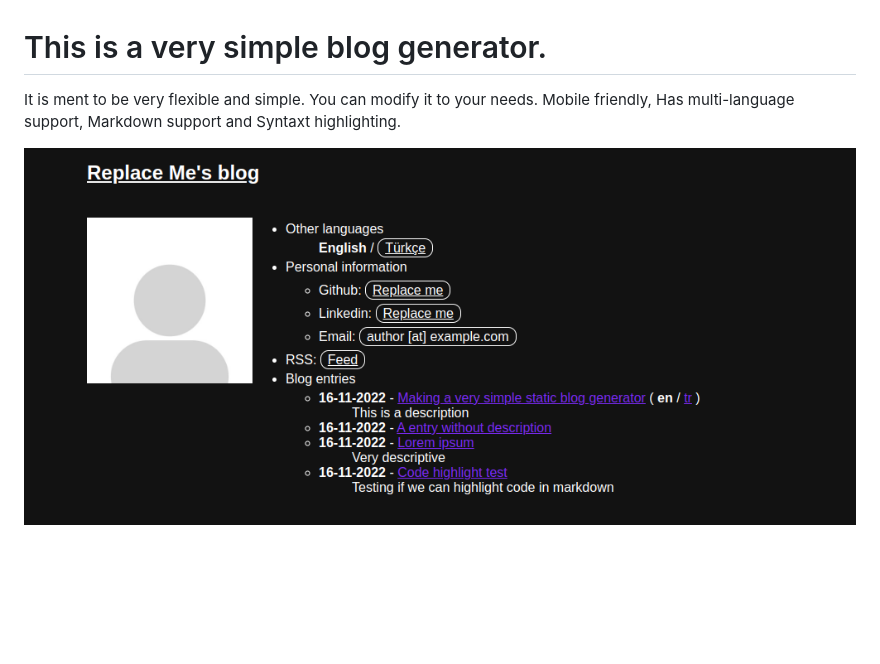
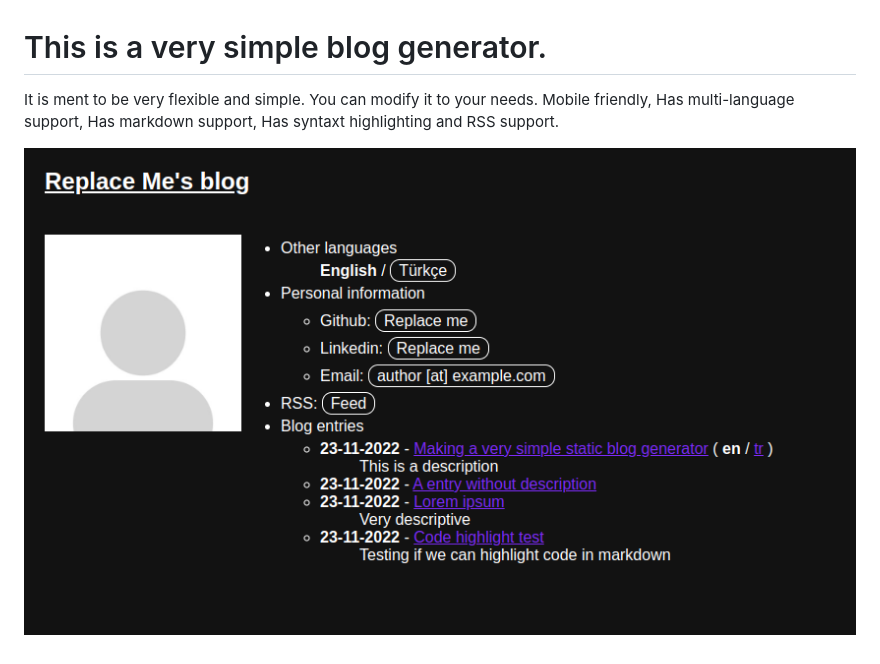
Before and after one commit to kuterd/simple-static-blog, a Markdown page: README.md, the part around the change. Rendered like a GitHub page; pictures changed too: blog-example.png; blank space fills up the shorter version.

```diff
--- a/README.md
+++ b/README.md
@@ -1,5 +1,5 @@
 # This is a very simple blog generator.
 It is ment to be very flexible and simple. You can modify it to your needs.
-Mobile friendly, Has multi-language support, Markdown support and Syntaxt highlighting.
+Mobile friendly, Has multi-language support, Has markdown support, Has syntaxt highlighting and RSS support.
 
 ![Home page](https://raw.githubusercontent.com/kuterd/simple-static-blog/main/blog-example.png)
```
